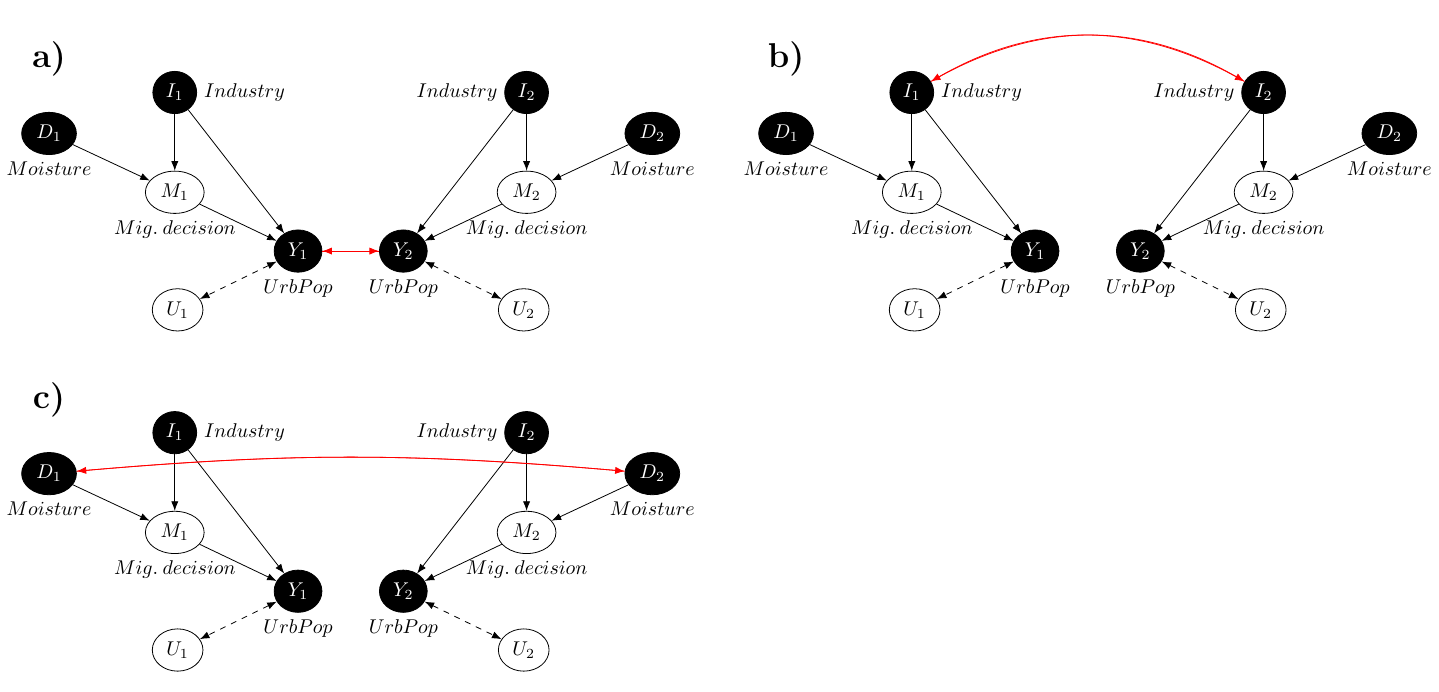
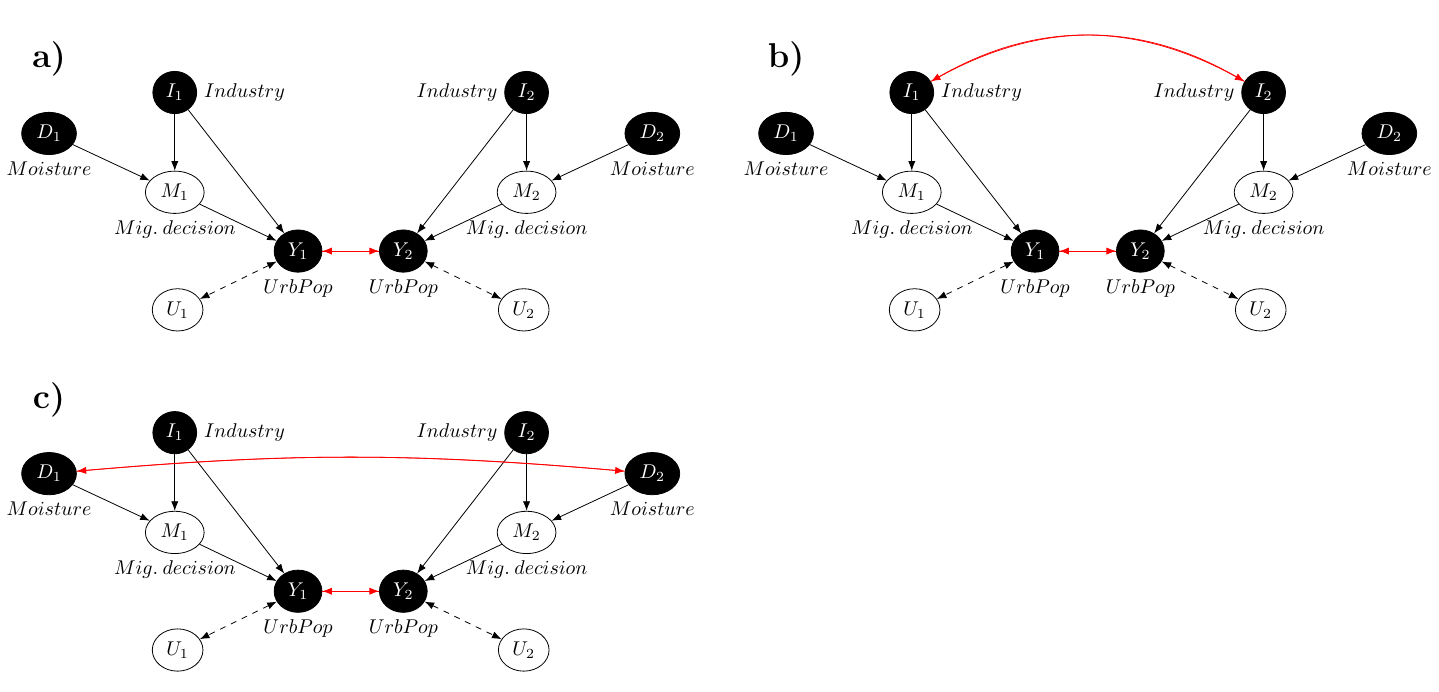
Before and after one commit to pcschreiber1/Henderson_2017_Replication, a LaTeX figure (material/Spatial_DAG_subgraphs.tex): the whole page. Compiled offline with pdfLaTeX.

Commit message:
Continued Identifaction section

```diff
--- a/material/Spatial_DAG_subgraphs.tex
+++ b/material/Spatial_DAG_subgraphs.tex
@@ -116,6 +116,10 @@
     \path[red] (i3) edge[bend left=30] (i4);
     \path[red] (i4) edge[bend right=30] (i3);
 
+    % connection Y1 and Y2
+    \path[red] (y3) edge (y4);
+    \path[red] (y4) edge (y3);
+
 	%Title
 	\node (background1) [above =of d3, yshift=-0.5cm] {\textbf{\LARGE{b)}}};
 
```
Also changed, not shown: material/Spatial_DAG_subgraphs.pdf, material/Spatial_DAG_subgraphs.png, material/Spatial_DAG_subgraphs.tex (5 more changed lines), 3 other files.
